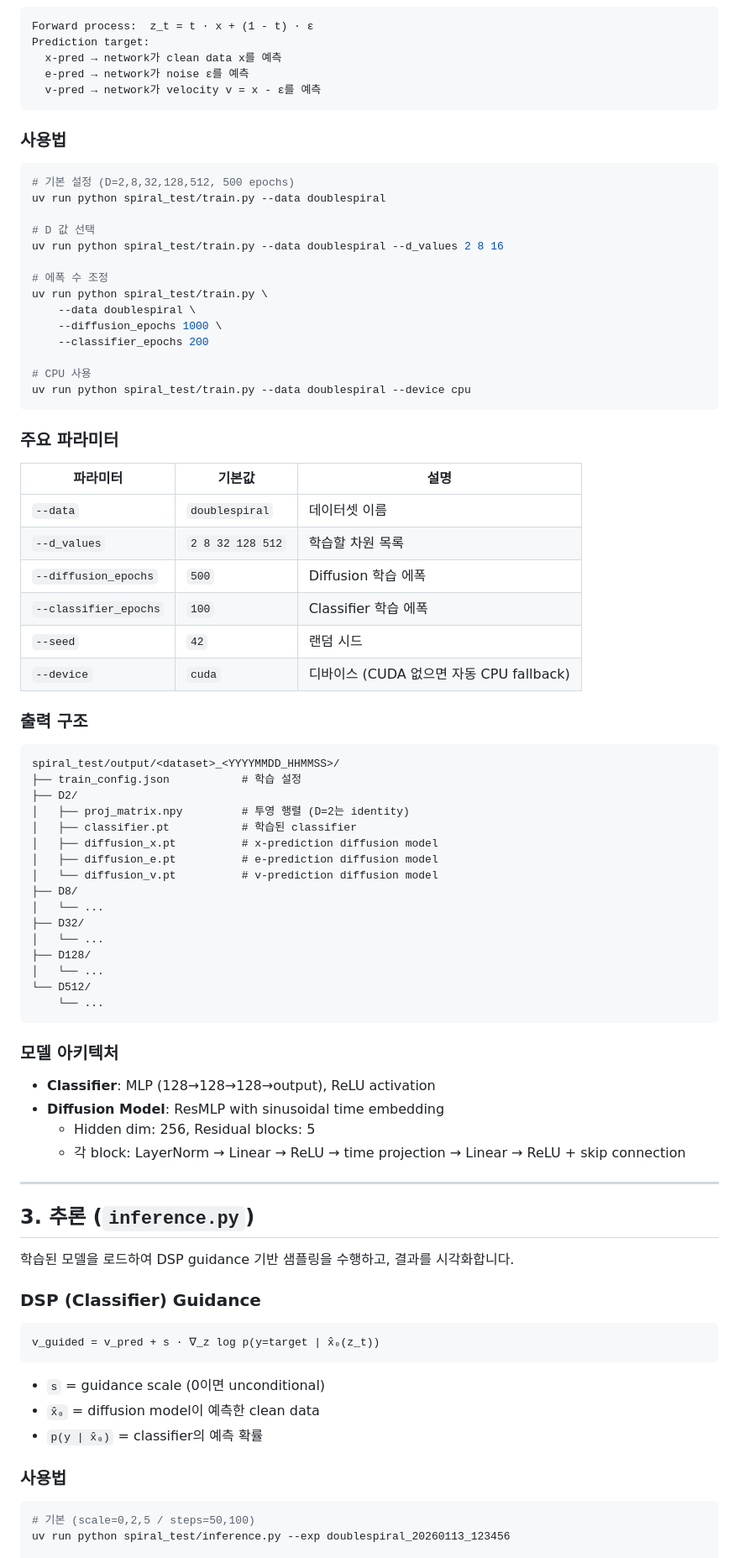
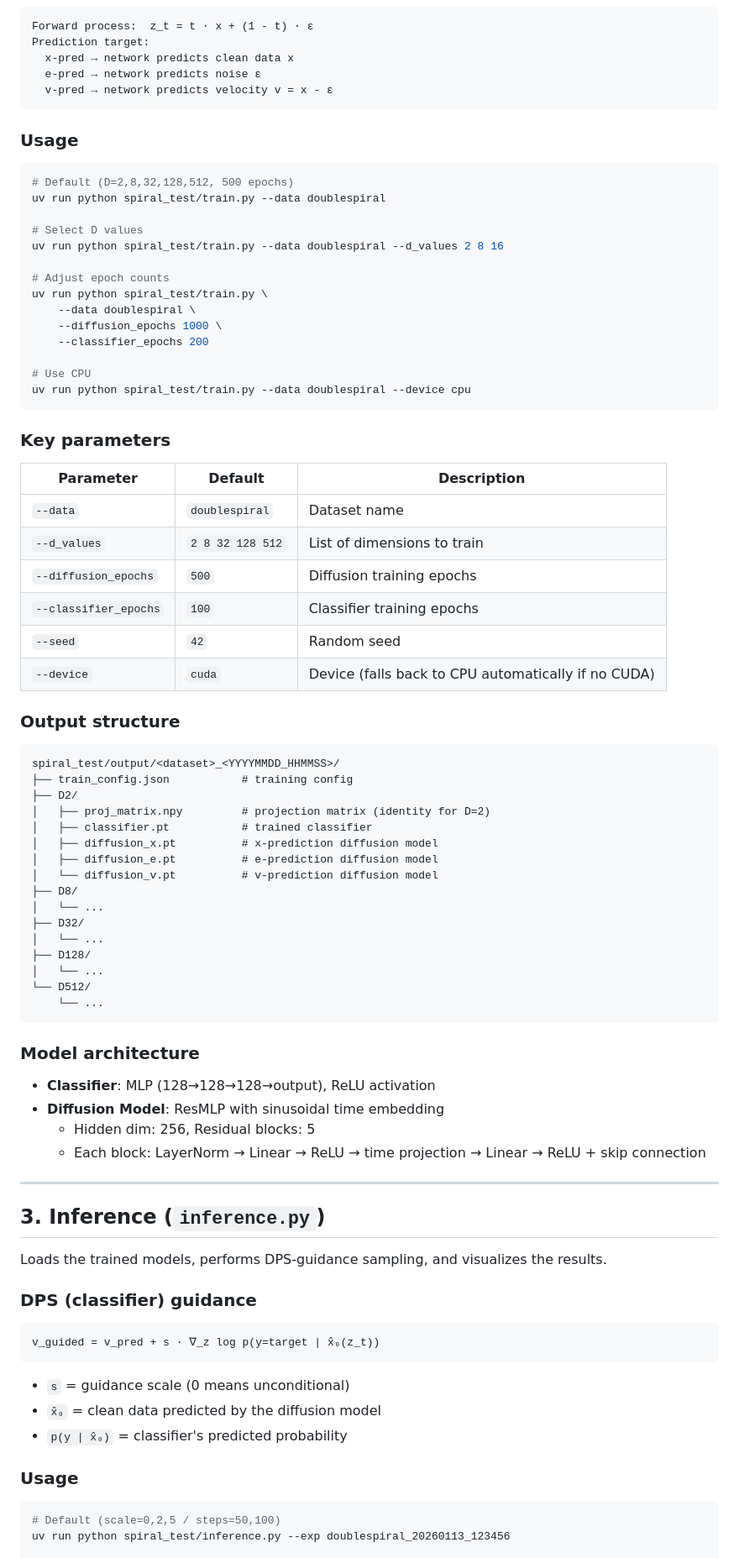
Before and after one commit to ManLuML/on-manifold-tfg, a Markdown page: spiral_test/README.md, the part around one of its changes. Shown at 84% size. Drawn GitHub-style.

````diff
--- a/spiral_test/README.md
+++ b/spiral_test/README.md
@@ -79,49 +79,49 @@ spiral_test/data/<dataset_name>/
 ```
 Forward process:  z_t = t · x + (1 - t) · ε
 Prediction target:
-  x-pred → network가 clean data x를 예측
-  e-pred → network가 noise ε를 예측
-  v-pred → network가 velocity v = x - ε를 예측
+  x-pred → network predicts clean data x
+  e-pred → network predicts noise ε
+  v-pred → network predicts velocity v = x - ε
 ```
 
-### 사용법
+### Usage
 
 ```bash
-# 기본 설정 (D=2,8,32,128,512, 500 epochs)
+# Default (D=2,8,32,128,512, 500 epochs)
 uv run python spiral_test/train.py --data doublespiral
 
-# D 값 선택
+# Select D values
 uv run python spiral_test/train.py --data doublespiral --d_values 2 8 16
 
-# 에폭 수 조정
+# Adjust epoch counts
 uv run python spiral_test/train.py \
     --data doublespiral \
     --diffusion_epochs 1000 \
     --classifier_epochs 200
 
-# CPU 사용
+# Use CPU
 uv run python spiral_test/train.py --data doublespiral --device cpu
 ```
 
-### 주요 파라미터
+### Key parameters
 
-| 파라미터 | 기본값 | 설명 |
-|----------|--------|------|
-| `--data` | `doublespiral` | 데이터셋 이름 |
-| `--d_values` | `2 8 32 128 512` | 학습할 차원 목록 |
-| `--diffusion_epochs` | `500` | Diffusion 학습 에폭 |
-| `--classifier_epochs` | `100` | Classifier 학습 에폭 |
-| `--seed` | `42` | 랜덤 시드 |
-| `--device` | `cuda` | 디바이스 (CUDA 없으면 자동 CPU fallback) |
+| Parameter | Default | Description |
+|-----------|---------|-------------|
+| `--data` | `doublespiral` | Dataset name |
+| `--d_values` | `2 8 32 128 512` | List of dimensions to train |
+| `--diffusion_epochs` | `500` | Diffusion training epochs |
+| `--classifier_epochs` | `100` | Classifier training epochs |
+| `--seed` | `42` | Random seed |
+| `--device` | `cuda` | Device (falls back to CPU automatically if no CUDA) |
 
-### 출력 구조
+### Output structure
 
 ```
 spiral_test/output/<dataset>_<YYYYMMDD_HHMMSS>/
-├── train_config.json           # 학습 설정
+├── train_config.json           # training config
 ├── D2/
-│   ├── proj_matrix.npy         # 투영 행렬 (D=2는 identity)
-│   ├── classifier.pt           # 학습된 classifier
+│   ├── proj_matrix.npy         # projection matrix (identity for D=2)
+│   ├── classifier.pt           # trained classifier
 │   ├── diffusion_x.pt          # x-prediction diffusion model
 │   ├── diffusion_e.pt          # e-prediction diffusion model
 │   └── diffusion_v.pt          # v-prediction diffusion model
@@ -135,32 +135,32 @@ spiral_test/output/<dataset>_<YYYYMMDD_HHMMSS>/
     └── ...
 ```
 
-### 모델 아키텍처
+### Model architecture
 
 - **Classifier**: MLP (128→128→128→output), ReLU activation
 - **Diffusion Model**: ResMLP with sinusoidal time embedding
   - Hidden dim: 256, Residual blocks: 5
-  - 각 block: LayerNorm → Linear → ReLU → time projection → Linear → ReLU + skip connection
+  - Each block: LayerNorm → Linear → ReLU → time projection → Linear → ReLU + skip connection
 
 ---
 
-## 3. 추론 (`inference.py`)
+## 3. Inference (`inference.py`)
 
-학습된 모델을 로드하여 DSP guidance 기반 샘플링을 수행하고, 결과를 시각화합니다.
+Loads the trained models, performs DPS-guidance sampling, and visualizes the results.
 
-### DSP (Classifier) Guidance
+### DPS (classifier) guidance
 
 ```
 v_guided = v_pred + s · ∇_z log p(y=target | x̂₀(z_t))
 ```
 
-- `s` = guidance scale (0이면 unconditional)
-- `x̂₀` = diffusion model이 예측한 clean data
-- `p(y | x̂₀)` = classifier의 예측 확률
+- `s` = guidance scale (0 means unconditional)
+- `x̂₀` = clean data predicted by the diffusion model
+- `p(y | x̂₀)` = classifier's predicted probability
 
-### 사용법
+### Usage
 
 ```bash
-# 기본 (scale=0,2,5 / steps=50,100)
+# Default (scale=0,2,5 / steps=50,100)
 uv run python spiral_test/inference.py --exp doublespiral_20260113_123456
 
````
Also changed, not shown: other parts of spiral_test/README.md (+80 -80 lines).
